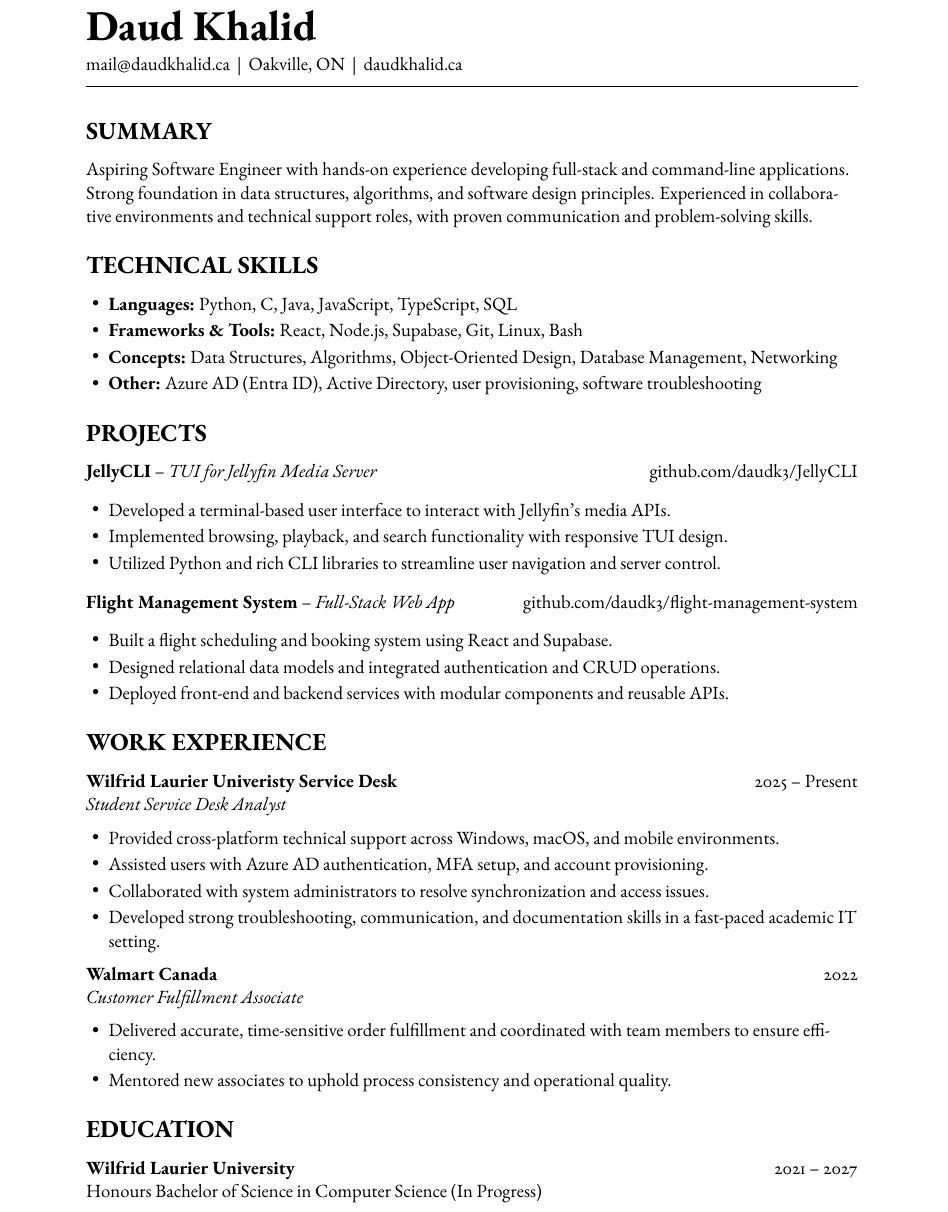
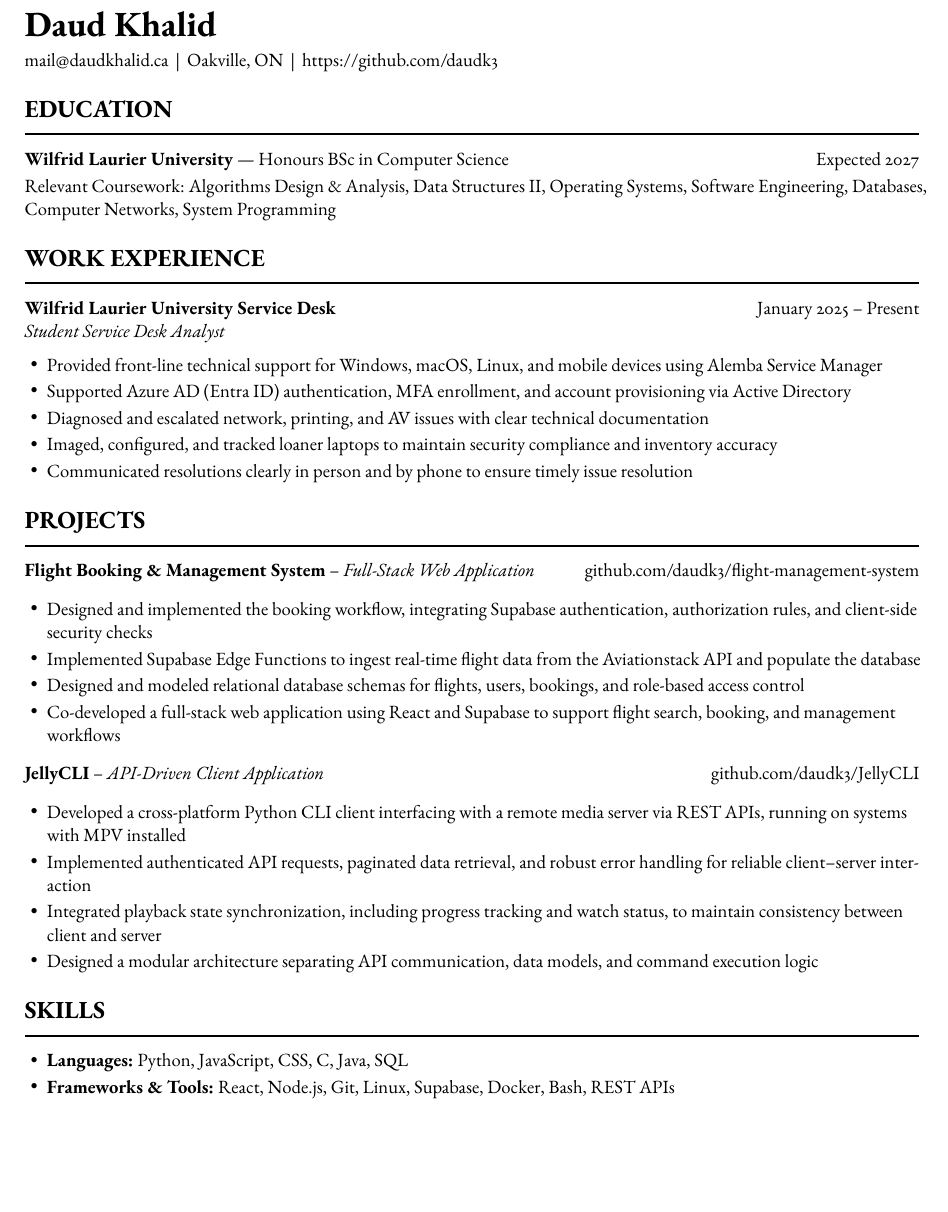
Before and after one commit to daudk3/resume, a LaTeX CV (resume.tex): part of the page, cut so that both start at the same text, the shorter picture padded with empty space. Compiled offline with pdfLaTeX.

Commit message:
Modified resume

```diff
--- a/resume.tex
+++ b/resume.tex
@@ -7,7 +7,7 @@
 \renewcommand{\familydefault}{\rmdefault}
 
 % ---------- Page Layout ----------
-\usepackage[a4paper,margin=1in]{geometry}
+\usepackage[a4paper,margin=0.5in]{geometry}
 \usepackage{titlesec}
 \usepackage{enumitem}
 \usepackage[colorlinks=true,linkcolor=black,urlcolor=black]{hyperref}
@@ -31,62 +32,59 @@
 
 % ---------- Document ----------
 \begin{document}
+    \pagestyle{empty}
 	\RaggedRight
 
 	% ===== Header =====
 	\name{Daud Khalid}\par
-	\contact{\href{mailto:mail@daudkhalid.ca}{mail@daudkhalid.ca} \,|\, Oakville, ON \,|\, \href{https://daudkhalid.ca}{daudkhalid.ca}}
+	\contact{\href{mailto:mail@daudkhalid.ca}{mail@daudkhalid.ca} \,|\, Oakville, ON \,|\, \href{https://github.com/daudk3}{https://github.com/daudk3}}
+	%\divider
+	    \vspace{0pt}
+
+	% ===== EDUCATION =====
+	\section{Education}
     \divider
+    \textbf{Wilfrid Laurier University} — Honours BSc in Computer Science \hfill Expected 2027\\
+    \vspace{2pt}
+    Relevant Coursework: Algorithms Design \& Analysis, Data Structures II, Operating Systems, Software Engineering, Databases, Computer Networks, System Programming
 
-	% ===== SUMMARY =====
-	\section{Summary}
-	Aspiring Software Engineer with hands-on experience developing full-stack and command-line applications. Strong foundation in data structures, algorithms, and software design principles. Experienced in collaborative environments and technical support roles, with proven communication and problem-solving skills.
-
-	% ===== TECHNICAL SKILLS =====
-	\section{Technical Skills}
+	% ===== WORK EXPERIENCE =====
+	\section{Work Experience}
+	    \divider
+	\rolelocdates{Wilfrid Laurier University Service Desk}{Student Service Desk Analyst}{January 2025 -- Present}
     \begin{itemize}
-		\item \textbf{Languages:} Python, C, Java, JavaScript, TypeScript, SQL
-		\item \textbf{Frameworks \& Tools:} React, Node.js, Supabase, Git, Linux, Bash
-		\item \textbf{Concepts:} Data Structures, Algorithms, Object-Oriented Design, Database Management, Networking
-		\item \textbf{Other:} Azure AD (Entra ID), Active Directory, user provisioning, software troubleshooting
+      \item Provided front-line technical support for Windows, macOS, Linux, and mobile devices using Alemba Service Manager
+      \item Supported Azure AD (Entra ID) authentication, MFA enrollment, and account provisioning via Active Directory
+      \item Diagnosed and escalated network, printing, and AV issues with clear technical documentation
+      \item Imaged, configured, and tracked loaner laptops to maintain security compliance and inventory accuracy
+      \item Communicated resolutions clearly in person and by phone to ensure timely issue resolution
     \end{itemize}
 
 	% ===== PROJECTS =====
 	\section{Projects}
-
-	\textbf{JellyCLI} – \textit{TUI for Jellyfin Media Server} \hfill \href{https://github.com/daudk3/JellyCLI}{github.com/daudk3/JellyCLI}\\
+	\divider
+    \textbf{Flight Booking \& Management System} – \textit{Full-Stack Web Application} \hfill \href{https://github.com/daudk3/flight-management-system}{github.com/daudk3/flight-management-system}\\
     \begin{itemize}
-		\item Developed a terminal-based user interface to interact with Jellyfin’s media APIs.
-		\item Implemented browsing, playback, and search functionality with responsive TUI design.
-		\item Utilized Python and rich CLI libraries to streamline user navigation and server control.
+      \item Designed and implemented the booking workflow, integrating Supabase authentication, authorization rules, and client-side security checks
+      \item Implemented Supabase Edge Functions to ingest real-time flight data from the Aviationstack API and populate the database
+      \item Designed and modeled relational database schemas for flights, users, bookings, and role-based access control
+      \item Co-developed a full-stack web application using React and Supabase to support flight search, booking, and management workflows
     \end{itemize}
 
-	\textbf{Flight Management System} – \textit{Full-Stack Web App} \hfill \href{https://github.com/daudk3/flight-management-system}{github.com/daudk3/flight-management-system}\\
+    \textbf{JellyCLI} – \textit{API-Driven Client Application} \hfill \href{https://github.com/daudk3/JellyCLI}{github.com/daudk3/JellyCLI}\\
     \begin{itemize}
-		\item Built a flight scheduling and booking system using React and Supabase.
-		\item Designed relational data models and integrated authentication and CRUD operations.
-		\item Deployed front-end and backend services with modular components and reusable APIs.
+      \item Developed a cross-platform Python CLI client interfacing with a remote media server via REST APIs, running on systems with MPV installed
+      \item Implemented authenticated API requests, paginated data retrieval, and robust error handling for reliable client–server interaction
+      \item Integrated playback state synchronization, including progress tracking and watch status, to maintain consistency between client and server
+      \item Designed a modular architecture separating API communication, data models, and command execution logic
     \end{itemize}
 
-	% ===== WORK EXPERIENCE =====
-	\section{Work Experience}
-
-	\rolelocdates{Wilfrid Laurier Univeristy Service Desk}{Student Service Desk Analyst}{2025 -- Present}
+	% ===== TECHNICAL SKILLS =====
+	\section{Skills}
+    \divider
     \begin{itemize}
-		\item Provided cross-platform technical support across Windows, macOS, and mobile environments.
-		\item Assisted users with Azure AD authentication, MFA setup, and account provisioning.
-		\item Collaborated with system administrators to resolve synchronization and access issues.
-		\item Developed strong troubleshooting, communication, and documentation skills in a fast-paced academic IT setting.
+    \item \textbf{Languages:} Python, JavaScript, CSS, C, Java, SQL
+    \item \textbf{Frameworks \& Tools:} React, Node.js, Git, Linux, Supabase, Docker, Bash, REST APIs
 	\end{itemize}
 
-	\rolelocdates{Walmart Canada}{Customer Fulfillment Associate}{2022}
-	\begin{itemize}
-		\item Delivered accurate, time-sensitive order fulfillment and coordinated with team members to ensure efficiency.
-		\item Mentored new associates to uphold process consistency and operational quality.
-	\end{itemize}
-
-	% ===== EDUCATION =====
-	\section{Education}
-	\textbf{Wilfrid Laurier University} \hfill 2021 -- 2027\\
-	Honours Bachelor of Science in Computer Science (In Progress)\\
 \end{document}
```
Also changed, not shown: resume.tex (5 more changed lines). Lines whose indentation alone changed are shown as unchanged.
